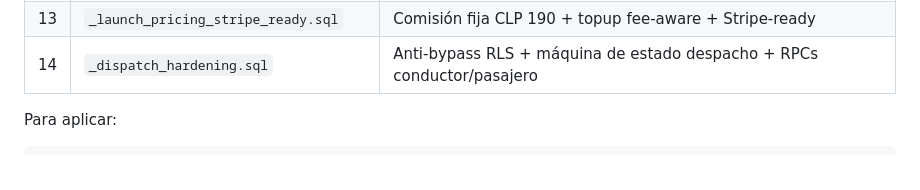
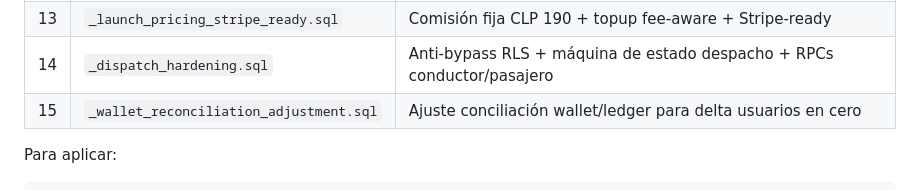
Before and after one commit to CatalystXZR/uniride, a Markdown page: README.md, the part around the change. Rendered like a GitHub page.

````diff
--- a/README.md
+++ b/README.md
@@ -139,6 +139,7 @@ flutter build web --release \
 | 12 | `_beta_observability_scalability.sql` | Índices beta + métricas + conciliación wallet |
 | 13 | `_launch_pricing_stripe_ready.sql` | Comisión fija CLP 190 + topup fee-aware + Stripe-ready |
 | 14 | `_dispatch_hardening.sql` | Anti-bypass RLS + máquina de estado despacho + RPCs conductor/pasajero |
+| 15 | `_wallet_reconciliation_adjustment.sql` | Ajuste conciliación wallet/ledger para delta usuarios en cero |
 
 Para aplicar:
 ```bash
````
Also changed, not shown: APP_STORE_LAUNCH_48H.md (+1 -1 lines), RUNBOOK_5MIN.md (+24 -0 lines).
